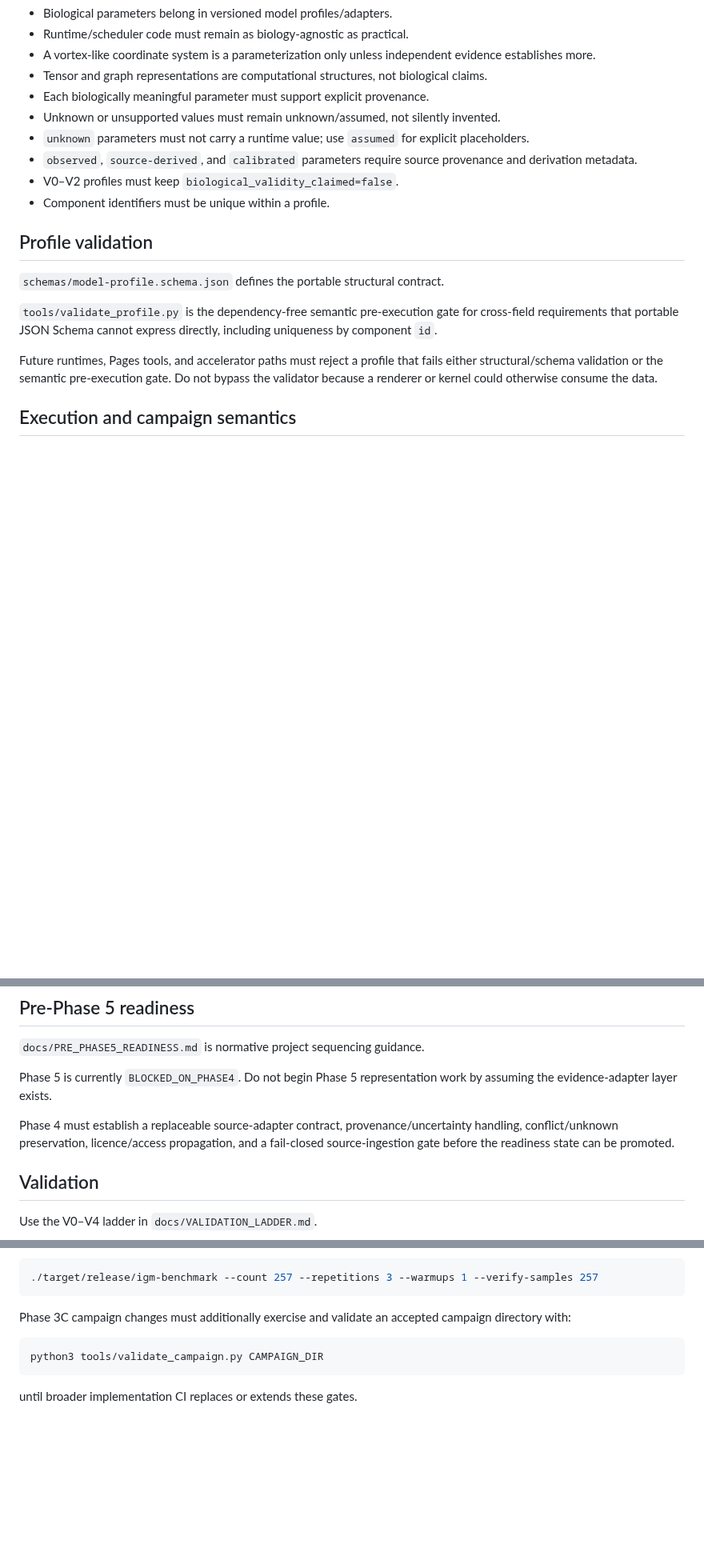
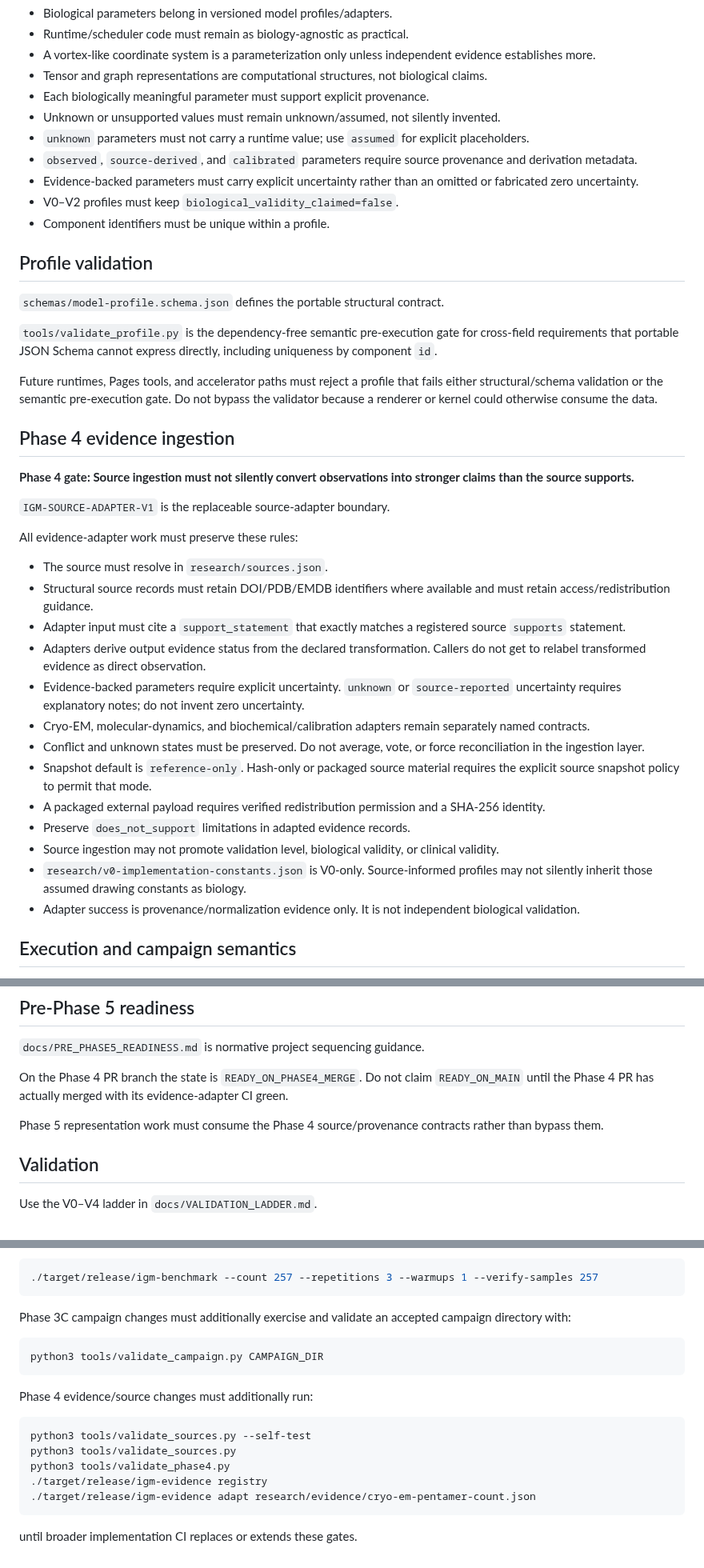
Before and after one commit to QSOLKCB/igm, a Markdown page: AGENTS.md, 3 parts joined by grey strips. Shown at 80% size. Drawn GitHub-style; blank space fills up the shorter version.

Commit message:
Add Phase 4 evidence-adapter governance rules

````diff
--- a/AGENTS.md
+++ b/AGENTS.md
@@ -92,6 +94,7 @@ If a proposed task requires human participants or their data, stop and identify
 - Unknown or unsupported values must remain unknown/assumed, not silently invented.
 - `unknown` parameters must not carry a runtime value; use `assumed` for explicit placeholders.
 - `observed`, `source-derived`, and `calibrated` parameters require source provenance and derivation metadata.
+- Evidence-backed parameters must carry explicit uncertainty rather than an omitted or fabricated zero uncertainty.
 - V0–V2 profiles must keep `biological_validity_claimed=false`.
 - Component identifiers must be unique within a profile.
 
@@ -102,6 +105,28 @@ If a proposed task requires human participants or their data, stop and identify
 `tools/validate_profile.py` is the dependency-free semantic pre-execution gate for cross-field requirements that portable JSON Schema cannot express directly, including uniqueness by component `id`.
 
 Future runtimes, Pages tools, and accelerator paths must reject a profile that fails either structural/schema validation or the semantic pre-execution gate. Do not bypass the validator because a renderer or kernel could otherwise consume the data.
+
+## Phase 4 evidence ingestion
+
+**Phase 4 gate: Source ingestion must not silently convert observations into stronger claims than the source supports.**
+
+`IGM-SOURCE-ADAPTER-V1` is the replaceable source-adapter boundary.
+
+All evidence-adapter work must preserve these rules:
+
+- The source must resolve in `research/sources.json`.
+- Structural source records must retain DOI/PDB/EMDB identifiers where available and must retain access/redistribution guidance.
+- Adapter input must cite a `support_statement` that exactly matches a registered source `supports` statement.
+- Adapters derive output evidence status from the declared transformation. Callers do not get to relabel transformed evidence as direct observation.
+- Evidence-backed parameters require explicit uncertainty. `unknown` or `source-reported` uncertainty requires explanatory notes; do not invent zero uncertainty.
+- Cryo-EM, molecular-dynamics, and biochemical/calibration adapters remain separately named contracts.
+- Conflict and unknown states must be preserved. Do not average, vote, or force reconciliation in the ingestion layer.
+- Snapshot default is `reference-only`. Hash-only or packaged source material requires the explicit source snapshot policy to permit that mode.
+- A packaged external payload requires verified redistribution permission and a SHA-256 identity.
+- Preserve `does_not_support` limitations in adapted evidence records.
+- Source ingestion may not promote validation level, biological validity, or clinical validity.
+- `research/v0-implementation-constants.json` is V0-only. Source-informed profiles may not silently inherit those assumed drawing constants as biology.
+- Adapter success is provenance/normalization evidence only. It is not independent biological validation.
 
 ## Execution and campaign semantics
 
@@ -146,9 +171,9 @@ Future runtimes, Pages tools, and accelerator paths must reject a profile that f
 
 `docs/PRE_PHASE5_READINESS.md` is normative project sequencing guidance.
 
-Phase 5 is currently `BLOCKED_ON_PHASE4`. Do not begin Phase 5 representation work by assuming the evidence-adapter layer exists.
+On the Phase 4 PR branch the state is `READY_ON_PHASE4_MERGE`. Do not claim `READY_ON_MAIN` until the Phase 4 PR has actually merged with its evidence-adapter CI green.
 
-Phase 4 must establish a replaceable source-adapter contract, provenance/uncertainty handling, conflict/unknown preservation, licence/access propagation, and a fail-closed source-ingestion gate before the readiness state can be promoted.
+Phase 5 representation work must consume the Phase 4 source/provenance contracts rather than bypass them.
 
 ## Validation
 
@@ -222,4 +247,14 @@ Phase 3C campaign changes must additionally exercise and validate an accepted ca
 python3 tools/validate_campaign.py CAMPAIGN_DIR
 ```
 
+Phase 4 evidence/source changes must additionally run:
+
+```bash
+python3 tools/validate_sources.py --self-test
+python3 tools/validate_sources.py
+python3 tools/validate_phase4.py
+./target/release/igm-evidence registry
+./target/release/igm-evidence adapt research/evidence/cryo-em-pentamer-count.json
+```
+
 until broader implementation CI replaces or extends these gates.
````
Also changed, not shown: other parts of AGENTS.md (+4 -2 lines).
